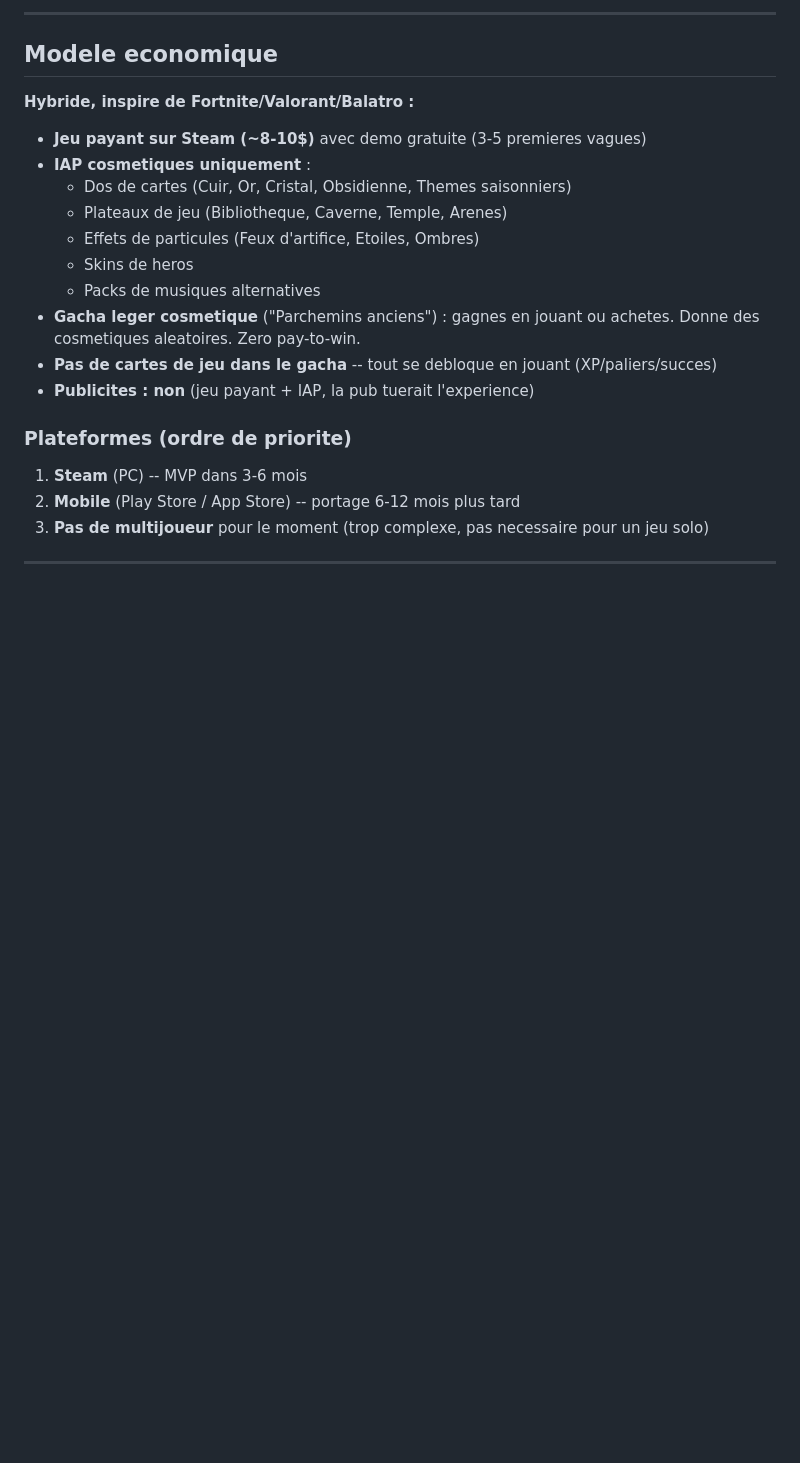
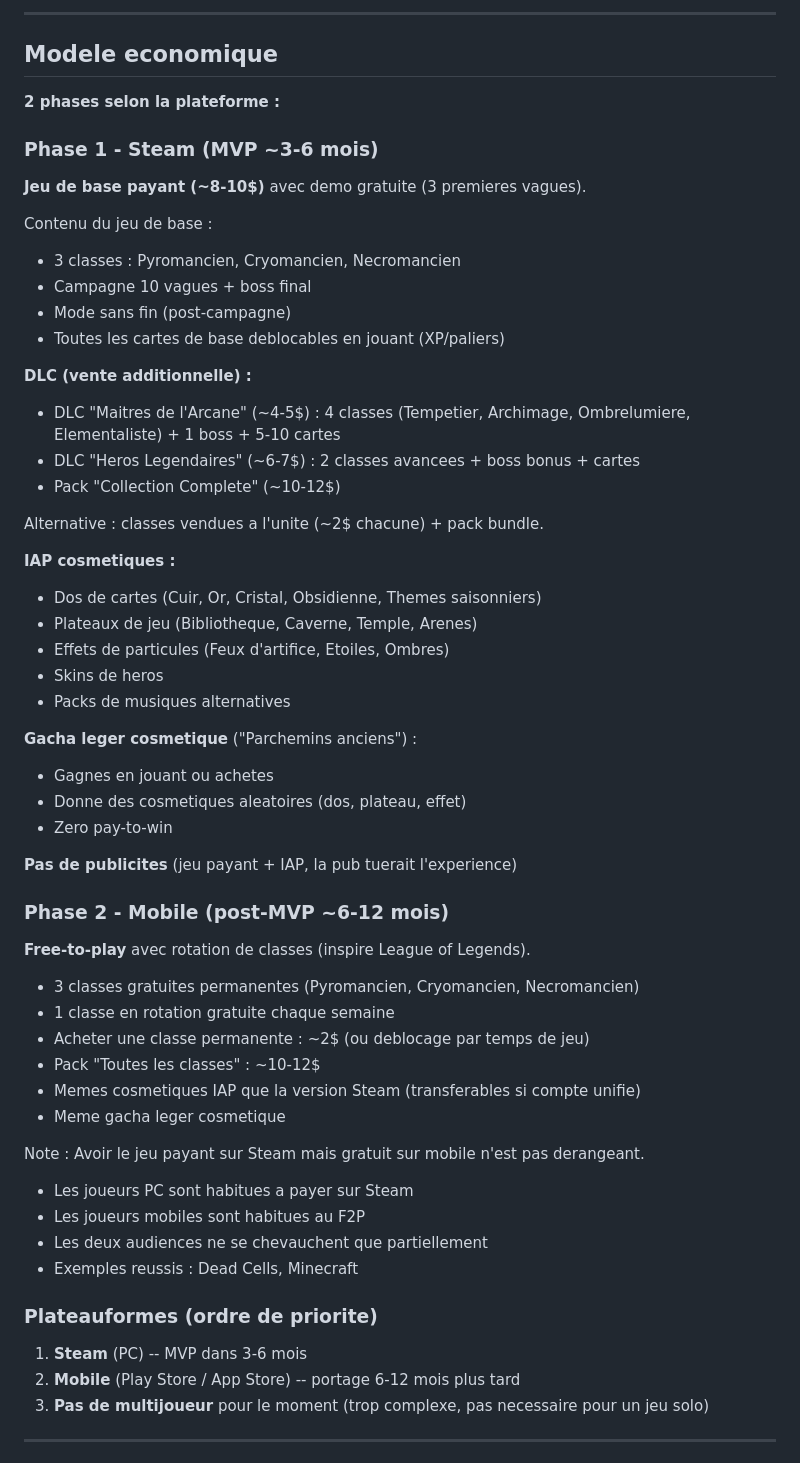
Before and after one commit to Code-Life-S/SpellCraft-Tcg, a Markdown page: MD_files/Vision_MVP_Store.md, the part around one of its changes. Rendered like a GitHub page; blank space fills up the shorter version.

Commit message:
docs: update Vision_MVP_Store.md - 2-phase monetization model (Steam base+dlc / Mobile F2P rotation) + classes in roadmap

```diff
--- a/MD_files/Vision_MVP_Store.md
+++ b/MD_files/Vision_MVP_Store.md
@@ -6,20 +6,57 @@ Date: 20 Juin 2026
 
 ## Modele economique
 
-**Hybride, inspire de Fortnite/Valorant/Balatro :**
+**2 phases selon la plateforme :**
 
-- **Jeu payant sur Steam (~8-10$)** avec demo gratuite (3-5 premieres vagues)
-- **IAP cosmetiques uniquement** :
-  - Dos de cartes (Cuir, Or, Cristal, Obsidienne, Themes saisonniers)
-  - Plateaux de jeu (Bibliotheque, Caverne, Temple, Arenes)
-  - Effets de particules (Feux d'artifice, Etoiles, Ombres)
-  - Skins de heros
-  - Packs de musiques alternatives
-- **Gacha leger cosmetique** ("Parchemins anciens") : gagnes en jouant ou achetes. Donne des cosmetiques aleatoires. Zero pay-to-win.
-- **Pas de cartes de jeu dans le gacha** -- tout se debloque en jouant (XP/paliers/succes)
-- **Publicites : non** (jeu payant + IAP, la pub tuerait l'experience)
+### Phase 1 - Steam (MVP ~3-6 mois)
 
-### Plateformes (ordre de priorite)
+**Jeu de base payant (~8-10$)** avec demo gratuite (3 premieres vagues).
+
+Contenu du jeu de base :
+- 3 classes : Pyromancien, Cryomancien, Necromancien
+- Campagne 10 vagues + boss final
+- Mode sans fin (post-campagne)
+- Toutes les cartes de base deblocables en jouant (XP/paliers)
+
+**DLC (vente additionnelle) :**
+- DLC "Maitres de l'Arcane" (~4-5$) : 4 classes (Tempetier, Archimage, Ombrelumiere, Elementaliste) + 1 boss + 5-10 cartes
+- DLC "Heros Legendaires" (~6-7$) : 2 classes avancees + boss bonus + cartes
+- Pack "Collection Complete" (~10-12$)
+
+Alternative : classes vendues a l'unite (~2$ chacune) + pack bundle.
+
+**IAP cosmetiques :**
+- Dos de cartes (Cuir, Or, Cristal, Obsidienne, Themes saisonniers)
+- Plateaux de jeu (Bibliotheque, Caverne, Temple, Arenes)
+- Effets de particules (Feux d'artifice, Etoiles, Ombres)
+- Skins de heros
+- Packs de musiques alternatives
+
+**Gacha leger cosmetique** ("Parchemins anciens") :
+- Gagnes en jouant ou achetes
+- Donne des cosmetiques aleatoires (dos, plateau, effet)
+- Zero pay-to-win
+
+**Pas de publicites** (jeu payant + IAP, la pub tuerait l'experience)
+
+### Phase 2 - Mobile (post-MVP ~6-12 mois)
+
+**Free-to-play** avec rotation de classes (inspire League of Legends).
+
+- 3 classes gratuites permanentes (Pyromancien, Cryomancien, Necromancien)
+- 1 classe en rotation gratuite chaque semaine
+- Acheter une classe permanente : ~2$ (ou deblocage par temps de jeu)
+- Pack "Toutes les classes" : ~10-12$
+- Memes cosmetiques IAP que la version Steam (transferables si compte unifie)
+- Meme gacha leger cosmetique
+
+Note : Avoir le jeu payant sur Steam mais gratuit sur mobile n'est pas derangeant.
+- Les joueurs PC sont habitues a payer sur Steam
+- Les joueurs mobiles sont habitues au F2P
+- Les deux audiences ne se chevauchent que partiellement
+- Exemples reussis : Dead Cells, Minecraft
+
+### Plateauformes (ordre de priorite)
 
 1. **Steam** (PC) -- MVP dans 3-6 mois
 2. **Mobile** (Play Store / App Store) -- portage 6-12 mois plus tard
```
Also changed, not shown: other parts of MD_files/Vision_MVP_Store.md (+12 -5 lines).
